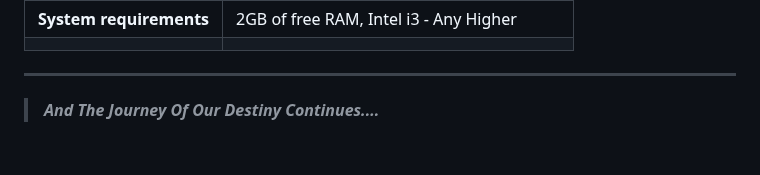
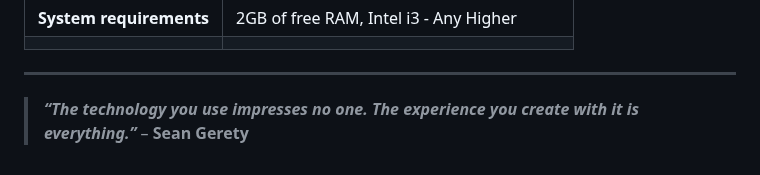
Before and after one commit to Our-Destiny/The-Conversational-UI, a Markdown page: README.md, the part around the change. Drawn GitHub-style.

```diff
--- a/README.md
+++ b/README.md
@@ -191,4 +191,4 @@ npm start
 
 ---
 
-> ***And The Journey Of Our Destiny Continues....***
+> ***“The technology you use impresses no one. The experience you create with it is everything.”*** – **Sean Gerety**
```
